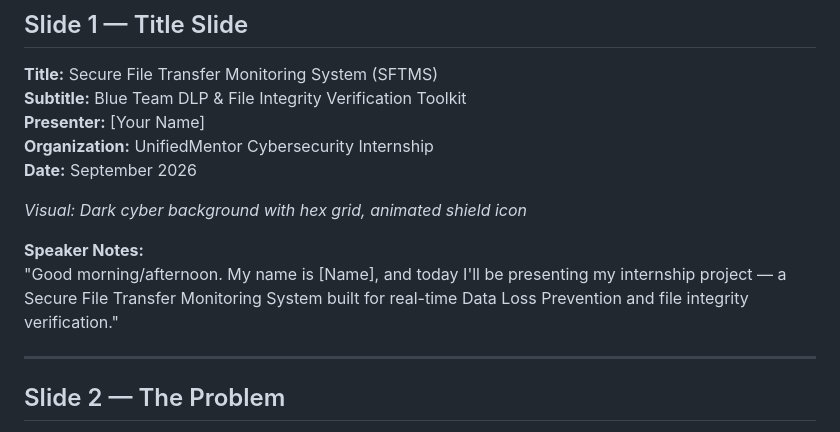
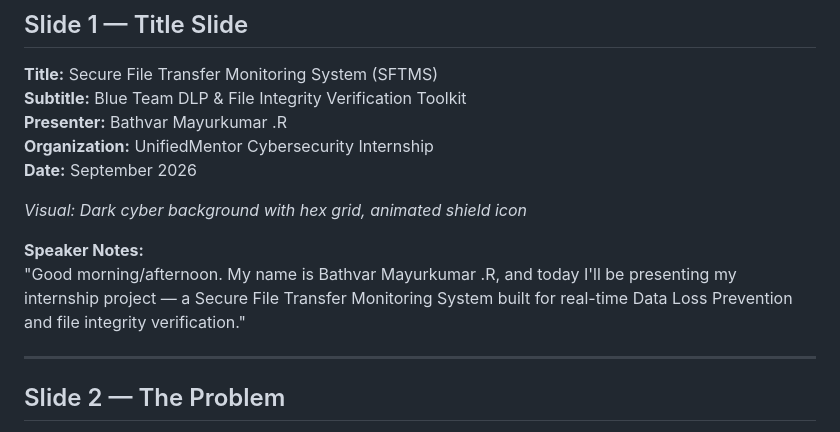
Before and after one commit to Maggibaths619/Secure-File-Transfer-Monitoring, a Markdown page: docs/PRESENTATION_SLIDES.md, the part around the change. GitHub-like rendering.

```diff
--- a/docs/PRESENTATION_SLIDES.md
+++ b/docs/PRESENTATION_SLIDES.md
@@ -7,14 +7,14 @@
 
 **Title:** Secure File Transfer Monitoring System (SFTMS)
 **Subtitle:** Blue Team DLP & File Integrity Verification Toolkit
-**Presenter:** [Your Name]
+**Presenter:** Bathvar Mayurkumar .R
 **Organization:** UnifiedMentor Cybersecurity Internship
 **Date:** September 2026
 
 *Visual: Dark cyber background with hex grid, animated shield icon*
 
 **Speaker Notes:**
-"Good morning/afternoon. My name is [Name], and today I'll be presenting my internship project — a Secure File Transfer Monitoring System built for real-time Data Loss Prevention and file integrity verification."
+"Good morning/afternoon. My name is Bathvar Mayurkumar .R, and today I'll be presenting my internship project — a Secure File Transfer Monitoring System built for real-time Data Loss Prevention and file integrity verification."
 
 ---
 
```
Also changed, not shown: README.md (+1 -1 lines), docs/PROJECT_REPORT.md (+1 -0 lines).
